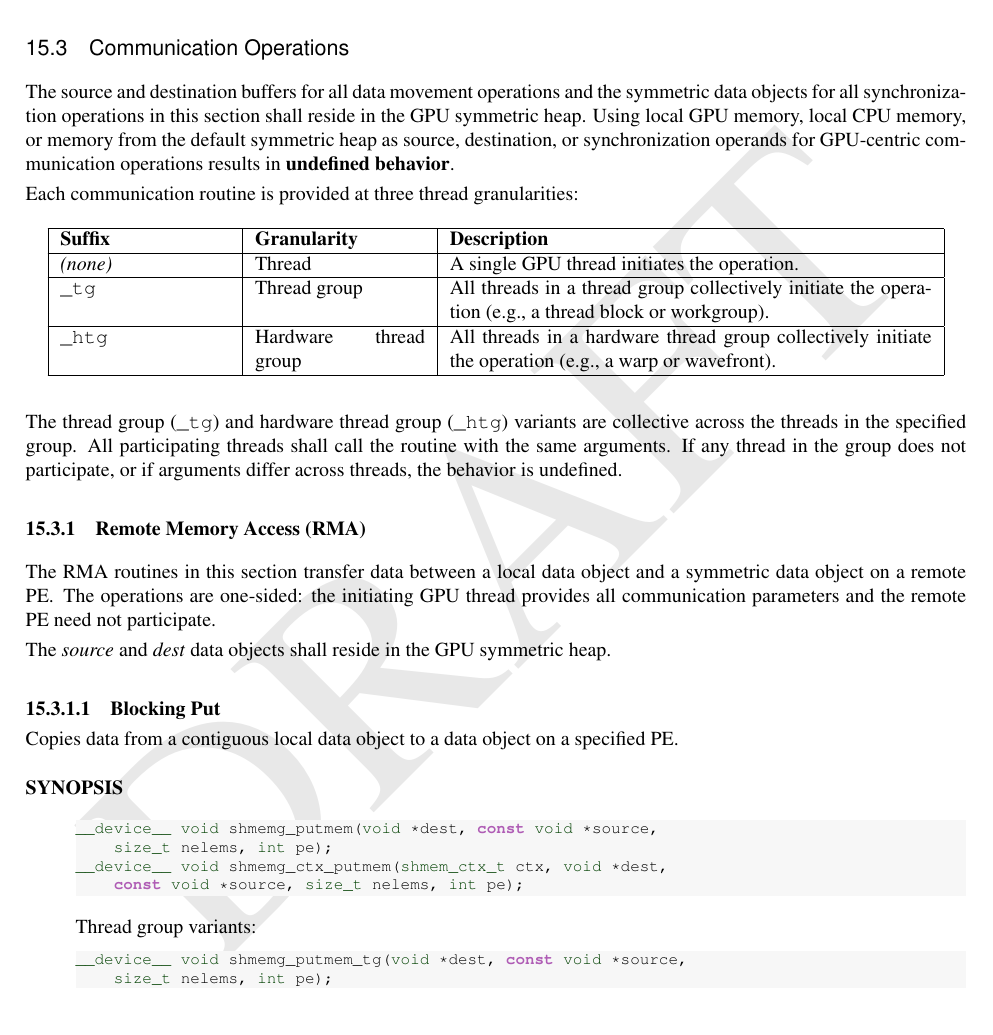
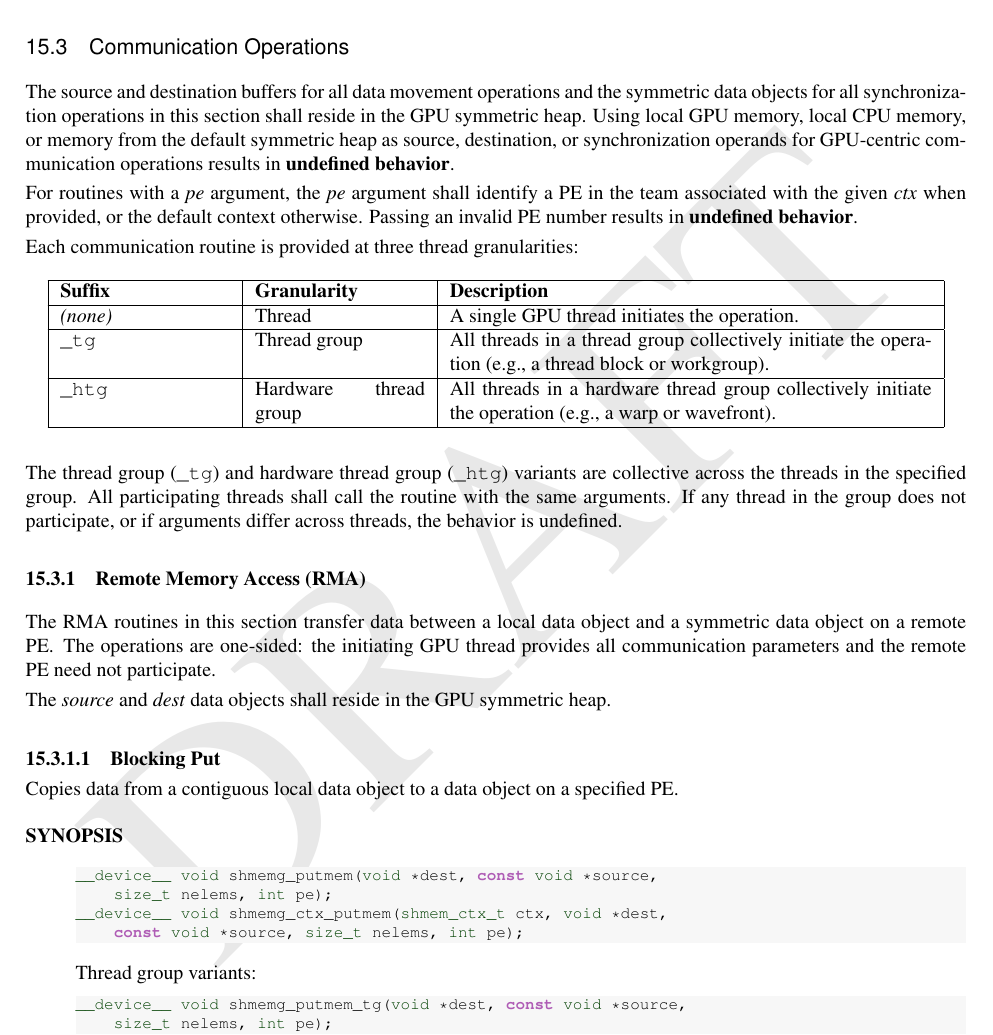
Before and after one commit to openshmem-org/gpu-aux-specification, a LaTeX book (main_spec.tex): part of page 24 of 45, cut so that both start at the same text, the shorter picture padded with empty space. Compiled offline with pdfLaTeX.

Commit message:
State invalid device PE behavior

```diff
--- a/main_spec.tex
+++ b/main_spec.tex
@@ -1524,6 +1524,11 @@ symmetric data objects for all synchronization operations in this section shall
 reside in the \ac{GPU} symmetric heap. Using local \ac{GPU} memory, local CPU
 memory, or memory from the default symmetric heap as source, destination, or
 synchronization operands for GPU-centric communication operations results in
+\textbf{undefined behavior}.
+
+For routines with a \VAR{pe} argument, the \VAR{pe} argument shall identify a
+\ac{PE} in the team associated with the given \VAR{ctx} when provided, or the
+default context otherwise. Passing an invalid \ac{PE} number results in
 \textbf{undefined behavior}.
 
 Each communication routine is provided at three thread granularities:
```
